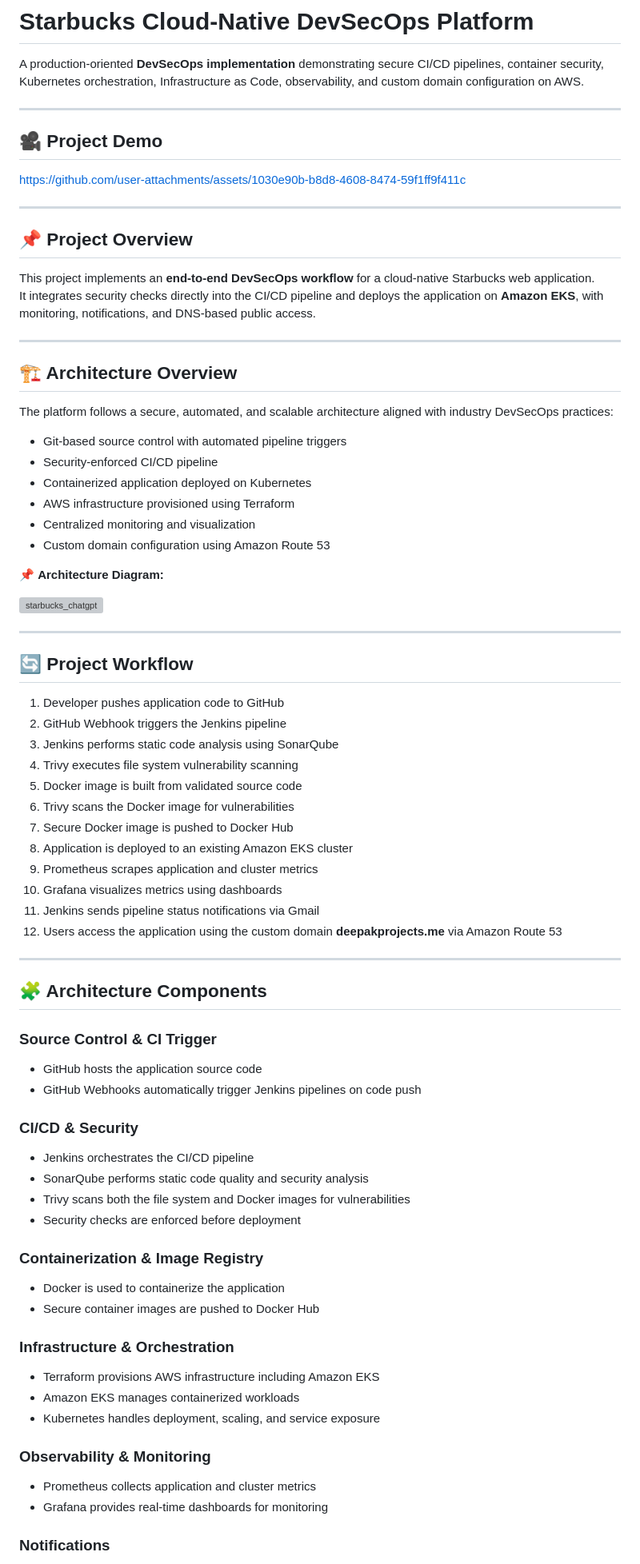
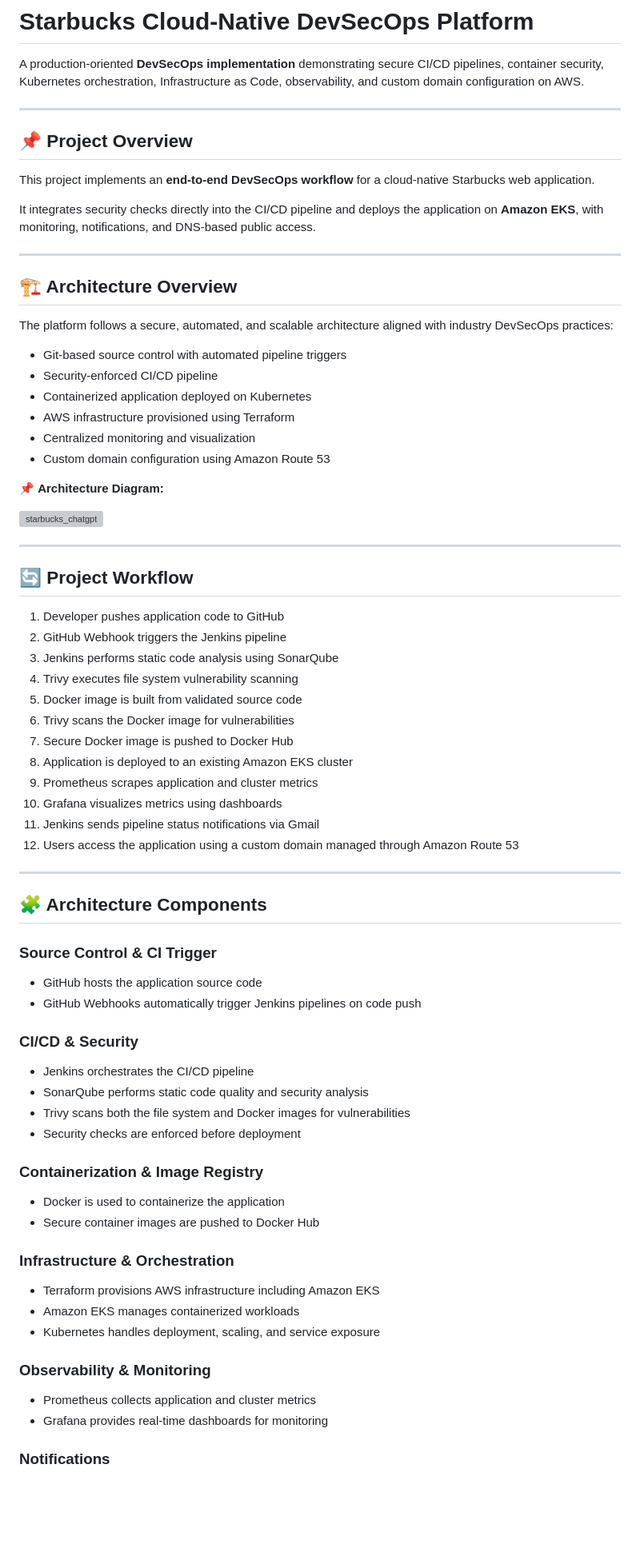
Before and after one commit to prateekgajbar/Starbucks-DevSecOps-Platform, a Markdown page: README.md, the part around one of its changes. Shown at 80% size. GitHub-like rendering; blank space fills up the shorter version; grey boxes are pictures that could not be loaded.

```diff
--- a/README.md
+++ b/README.md
@@ -2,16 +2,16 @@
 
 A production-oriented **DevSecOps implementation** demonstrating secure CI/CD pipelines, container security, Kubernetes orchestration, Infrastructure as Code, observability, and custom domain configuration on AWS.
 
----
-## 🎥 Project Demo
 
-https://github.com/user-attachments/assets/1030e90b-b8d8-4608-8474-59f1ff9f411c
+
+
 
 ---
 
 ## 📌 Project Overview
 
 This project implements an **end-to-end DevSecOps workflow** for a cloud-native Starbucks web application.
+
 It integrates security checks directly into the CI/CD pipeline and deploys the application on **Amazon EKS**, with monitoring, notifications, and DNS-based public access.
 
 ---
@@ -20,12 +20,12 @@ It integrates security checks directly into the CI/CD pipeline and deploys the a
 
 The platform follows a secure, automated, and scalable architecture aligned with industry DevSecOps practices:
 
-- Git-based source control with automated pipeline triggers
-- Security-enforced CI/CD pipeline
-- Containerized application deployed on Kubernetes
-- AWS infrastructure provisioned using Terraform
-- Centralized monitoring and visualization
-- Custom domain configuration using Amazon Route 53
+* Git-based source control with automated pipeline triggers
+* Security-enforced CI/CD pipeline
+* Containerized application deployed on Kubernetes
+* AWS infrastructure provisioned using Terraform
+* Centralized monitoring and visualization
+* Custom domain configuration using Amazon Route 53
 
 📌 **Architecture Diagram:**
 
@@ -36,7 +36,7 @@ The platform follows a secure, automated, and scalable architecture aligned with
 ## 🔄 Project Workflow
 
 1. Developer pushes application code to GitHub
-2. GitHub Webhook triggers the Jenkins  pipeline
+2. GitHub Webhook triggers the Jenkins pipeline
 3. Jenkins performs static code analysis using SonarQube
 4. Trivy executes file system vulnerability scanning
 5. Docker image is built from validated source code
@@ -46,33 +46,38 @@ The platform follows a secure, automated, and scalable architecture aligned with
 9. Prometheus scrapes application and cluster metrics
 10. Grafana visualizes metrics using dashboards
 11. Jenkins sends pipeline status notifications via Gmail
-12. Users access the application using the custom domain **deepakprojects.me** via Amazon Route 53
+12. Users access the application using a custom domain managed through Amazon Route 53
 
 ---
 
 ## 🧩 Architecture Components
 
 ### Source Control & CI Trigger
-- GitHub hosts the application source code
-- GitHub Webhooks automatically trigger Jenkins pipelines on code push
+
+* GitHub hosts the application source code
+* GitHub Webhooks automatically trigger Jenkins pipelines on code push
 
 ### CI/CD & Security
-- Jenkins orchestrates the CI/CD pipeline
-- SonarQube performs static code quality and security analysis
-- Trivy scans both the file system and Docker images for vulnerabilities
-- Security checks are enforced before deployment
+
+* Jenkins orchestrates the CI/CD pipeline
+* SonarQube performs static code quality and security analysis
+* Trivy scans both the file system and Docker images for vulnerabilities
+* Security checks are enforced before deployment
 
 ### Containerization & Image Registry
-- Docker is used to containerize the application
-- Secure container images are pushed to Docker Hub
+
+* Docker is used to containerize the application
+* Secure container images are pushed to Docker Hub
 
 ### Infrastructure & Orchestration
-- Terraform provisions AWS infrastructure including Amazon EKS
-- Amazon EKS manages containerized workloads
-- Kubernetes handles deployment, scaling, and service exposure
+
+* Terraform provisions AWS infrastructure including Amazon EKS
+* Amazon EKS manages containerized workloads
+* Kubernetes handles deployment, scaling, and service exposure
 
 ### Observability & Monitoring
-- Prometheus collects application and cluster metrics
-- Grafana provides real-time dashboards for monitoring
+
+* Prometheus collects application and cluster metrics
+* Grafana provides real-time dashboards for monitoring
 
 ### Notifications
```
Also changed, not shown: other parts of README.md (+37 -29 lines).
